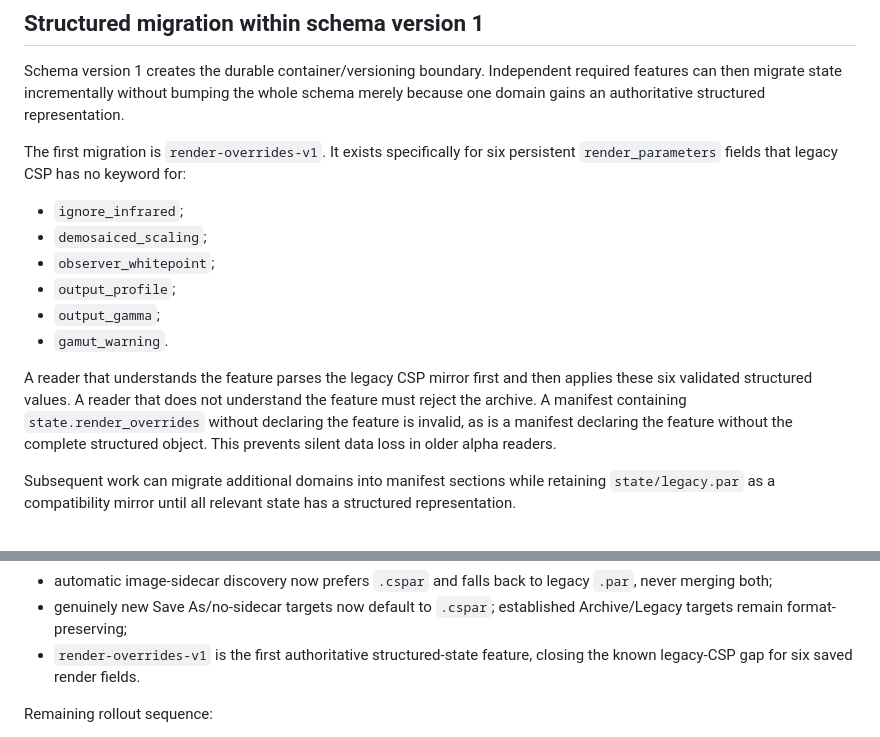
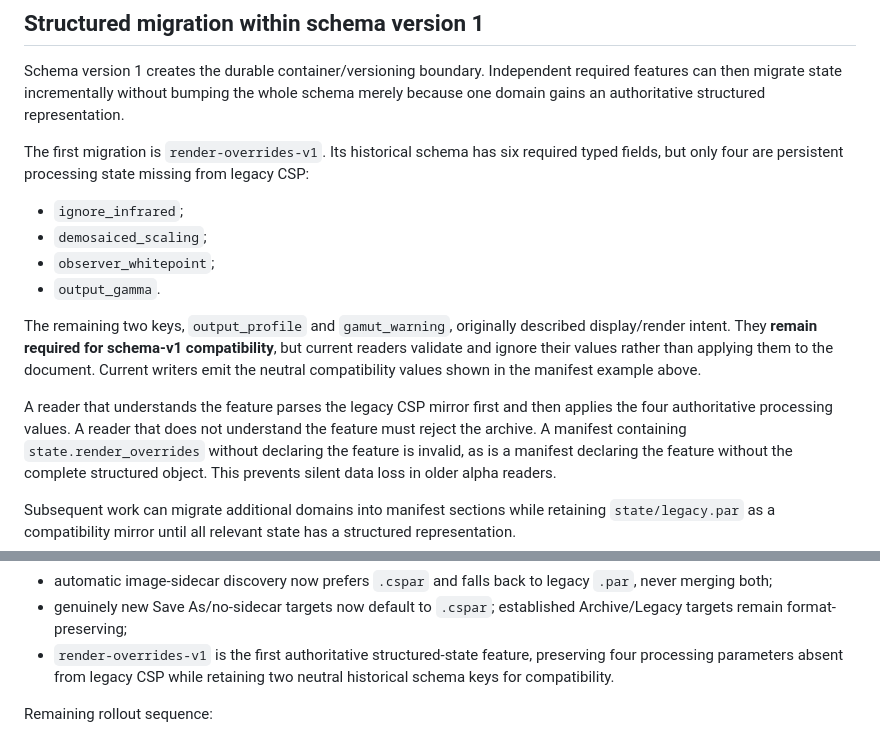
Before and after one commit to janhubicka/Color-Screen, a Markdown page: doc/parameter-archive-format.md, 2 parts joined by grey strips. Drawn GitHub-style.

Commit message:
docs: distinguish persisted render parameters from v1 view compatibility keys
The archive format note already documents the view-local semantics, but a
later section still described all six historical render-overrides fields as
persistent document state and instructed readers to apply them. Align that
section and the rollout summary with the #533/#534 implementation: four
processing inputs remain authoritative, while output_profile and
gamut_warning must be validated as typed schema-v1 compatibility placeholders,
then ignored by current document-state loaders.

No schema version or reader/writer behaviour changes; the backward-compatible
neutral fields and strict legacy typing are deliberately preserved.

```diff
--- a/doc/parameter-archive-format.md
+++ b/doc/parameter-archive-format.md
@@ -221,18 +221,23 @@ required features can then migrate state incrementally without bumping the whole
 schema merely because one domain gains an authoritative structured
 representation.
 
-The first migration is `render-overrides-v1`. It exists specifically for six
-persistent `render_parameters` fields that legacy CSP has no keyword for:
+The first migration is `render-overrides-v1`. Its historical schema has six
+required typed fields, but only four are persistent processing state missing
+from legacy CSP:
 
 - `ignore_infrared`;
 - `demosaiced_scaling`;
 - `observer_whitepoint`;
-- `output_profile`;
-- `output_gamma`;
-- `gamut_warning`.
+- `output_gamma`.
+
+The remaining two keys, `output_profile` and `gamut_warning`, originally
+described display/render intent. They **remain required for schema-v1
+compatibility**, but current readers validate and ignore their values rather
+than applying them to the document. Current writers emit the neutral
+compatibility values shown in the manifest example above.
 
 A reader that understands the feature parses the legacy CSP mirror first and
-then applies these six validated structured values. A reader that does not
+then applies the four authoritative processing values. A reader that does not
 understand the feature must reject the archive. A manifest containing
 `state.render_overrides` without declaring the feature is invalid, as is a
 manifest declaring the feature without the complete structured object. This
@@ -311,7 +316,8 @@ Implementation status in the alpha tree:
 - genuinely new Save As/no-sidecar targets now default to `.cspar`;
   established Archive/Legacy targets remain format-preserving;
 - `render-overrides-v1` is the first authoritative structured-state feature,
-  closing the known legacy-CSP gap for six saved render fields.
+  preserving four processing parameters absent from legacy CSP while
+  retaining two neutral historical schema keys for compatibility.
 
 Remaining rollout sequence:
 
```
